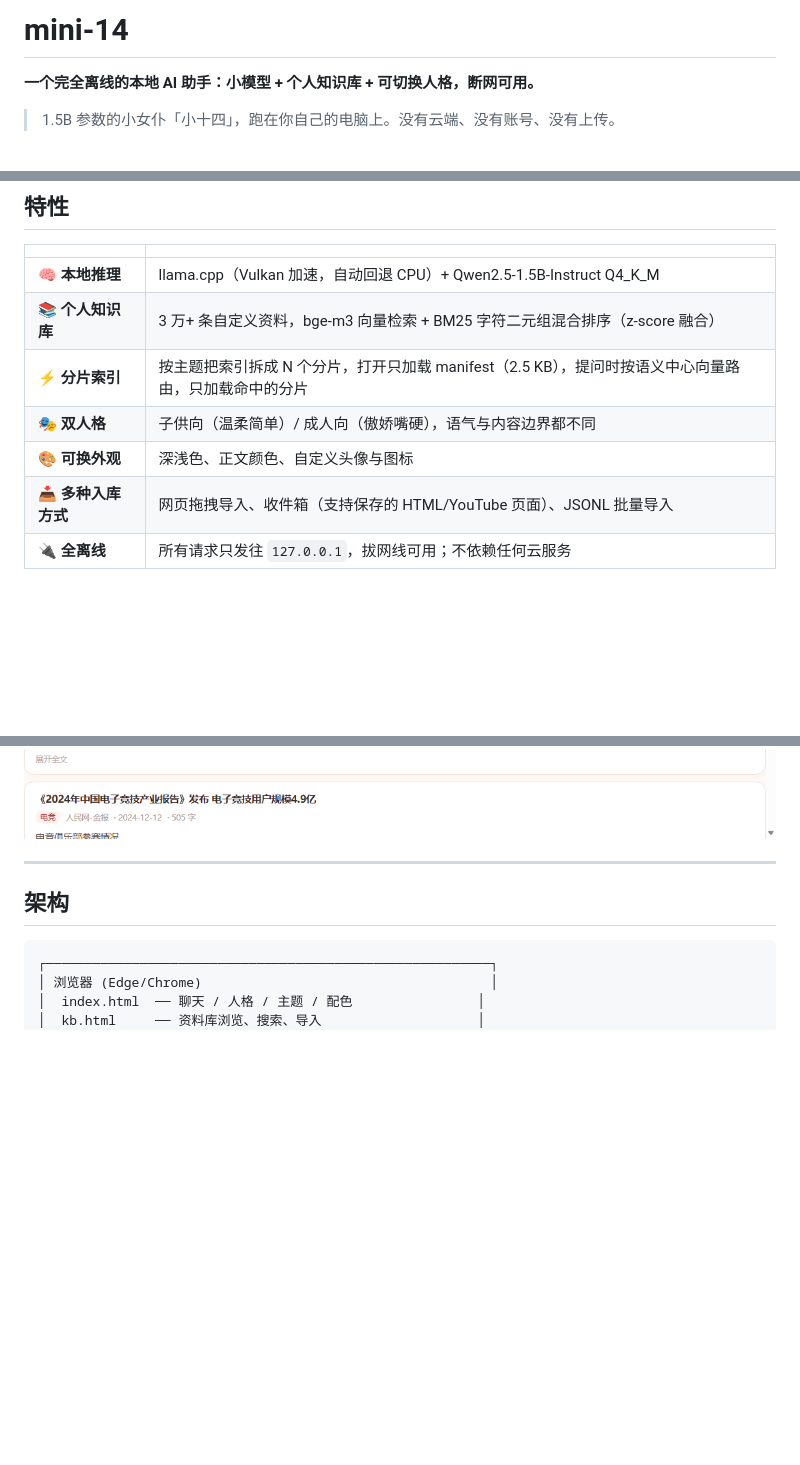
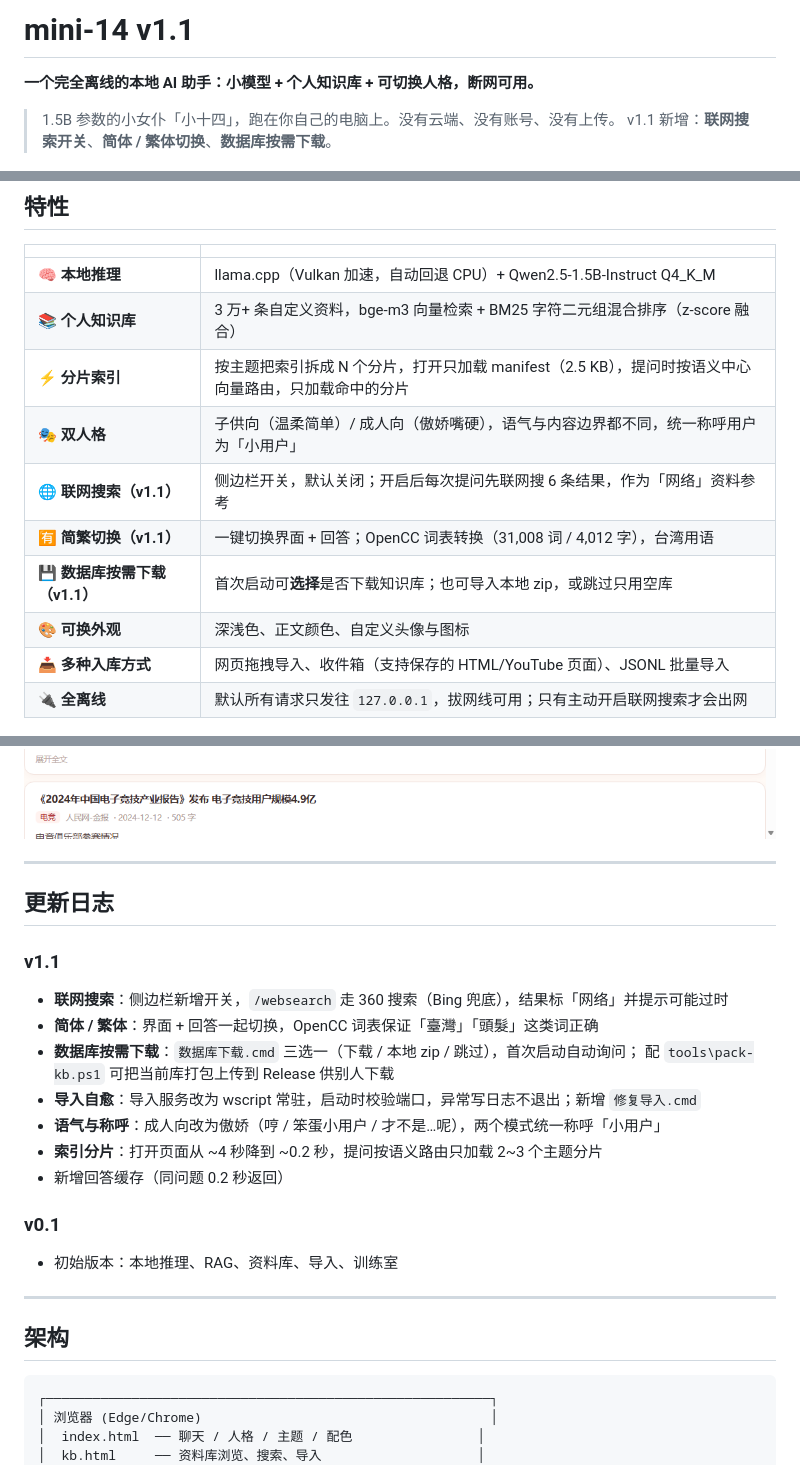
Before and after one commit to nike-cpu/mini-14, a Markdown page: README.md, 3 parts joined by grey strips. GitHub-like rendering; blank space fills up the shorter version.

```diff
--- a/README.md
+++ b/README.md
@@ -1,8 +1,9 @@
-# mini-14
+# mini-14 v1.1
 
 **一个完全离线的本地 AI 助手：小模型 + 个人知识库 + 可切换人格，断网可用。**
 
 > 1.5B 参数的小女仆「小十四」，跑在你自己的电脑上。没有云端、没有账号、没有上传。
+> v1.1 新增：**联网搜索开关**、**简体 / 繁体切换**、**数据库按需下载**。
 
 ![界面](docs/screenshots/ui-new.png)
 
@@ -15,14 +16,36 @@
 | 🧠 **本地推理** | llama.cpp（Vulkan 加速，自动回退 CPU）+ Qwen2.5-1.5B-Instruct Q4_K_M |
 | 📚 **个人知识库** | 3 万+ 条自定义资料，bge-m3 向量检索 + BM25 字符二元组混合排序（z-score 融合） |
 | ⚡ **分片索引** | 按主题把索引拆成 N 个分片，打开只加载 manifest（2.5 KB），提问时按语义中心向量路由，只加载命中的分片 |
-| 🎭 **双人格** | 子供向（温柔简单）/ 成人向（傲娇嘴硬），语气与内容边界都不同 |
+| 🎭 **双人格** | 子供向（温柔简单）/ 成人向（傲娇嘴硬），语气与内容边界都不同，统一称呼用户为「小用户」 |
+| 🌐 **联网搜索（v1.1）** | 侧边栏开关，默认关闭；开启后每次提问先联网搜 6 条结果，作为「网络」资料参考 |
+| 🈶 **简繁切换（v1.1）** | 一键切换界面 + 回答；OpenCC 词表转换（31,008 词 / 4,012 字），台湾用语 |
+| 💾 **数据库按需下载（v1.1）** | 首次启动可**选择**是否下载知识库；也可导入本地 zip，或跳过只用空库 |
 | 🎨 **可换外观** | 深浅色、正文颜色、自定义头像与图标 |
 | 📥 **多种入库方式** | 网页拖拽导入、收件箱（支持保存的 HTML/YouTube 页面）、JSONL 批量导入 |
-| 🔌 **全离线** | 所有请求只发往 `127.0.0.1`，拔网线可用；不依赖任何云服务 |
+| 🔌 **全离线** | 默认所有请求只发往 `127.0.0.1`，拔网线可用；只有主动开启联网搜索才会出网 |
 
 ![傲娇模式](docs/screenshots/ui-tsundere.png)
 
 ![资料库](docs/screenshots/kb-general.png)
+
+---
+
+## 更新日志
+
+### v1.1
+
+- **联网搜索**：侧边栏新增开关，`/websearch` 走 360 搜索（Bing 兜底），结果标「网络」并提示可能过时
+- **简体 / 繁体**：界面 + 回答一起切换，OpenCC 词表保证「臺灣」「頭髮」这类词正确
+- **数据库按需下载**：`数据库下载.cmd` 三选一（下载 / 本地 zip / 跳过），首次启动自动询问；
+  配 `tools\pack-kb.ps1` 可把当前库打包上传到 Release 供别人下载
+- **导入自愈**：导入服务改为 wscript 常驻，启动时校验端口，异常写日志不退出；新增 `修复导入.cmd`
+- **语气与称呼**：成人向改为傲娇（哼 / 笨蛋小用户 / 才不是…呢），两个模式统一称呼「小用户」
+- **索引分片**：打开页面从 ~4 秒降到 ~0.2 秒，提问按语义路由只加载 2~3 个主题分片
+- 新增回答缓存（同问题 0.2 秒返回）
+
+### v0.1
+
+- 初始版本：本地推理、RAG、资料库、导入、训练室
 
 ---
 
```
